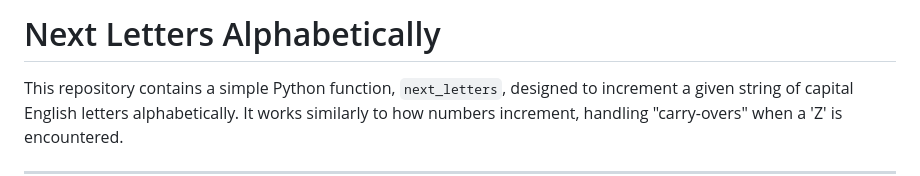
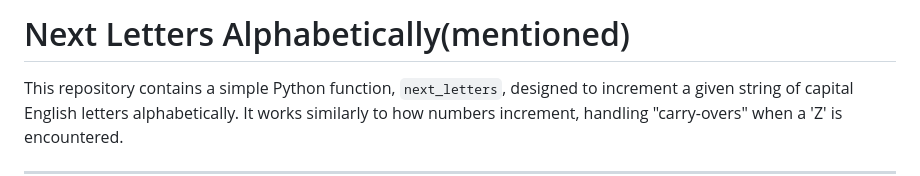
Before and after one commit to SabhyaAggarwal/SlothBytesWeeklyChallenges, a Markdown page: June 3 2025/README.md, the part around the change. GitHub-like rendering.

```diff
--- a/June 3 2025/README.md
+++ b/June 3 2025/README.md
@@ -1,4 +1,4 @@
-# Next Letters Alphabetically
+# Next Letters Alphabetically(mentioned)
 
 This repository contains a simple Python function, `next_letters`, designed to increment a given string of capital English letters alphabetically. It works similarly to how numbers increment, handling "carry-overs" when a 'Z' is encountered.
 
```
